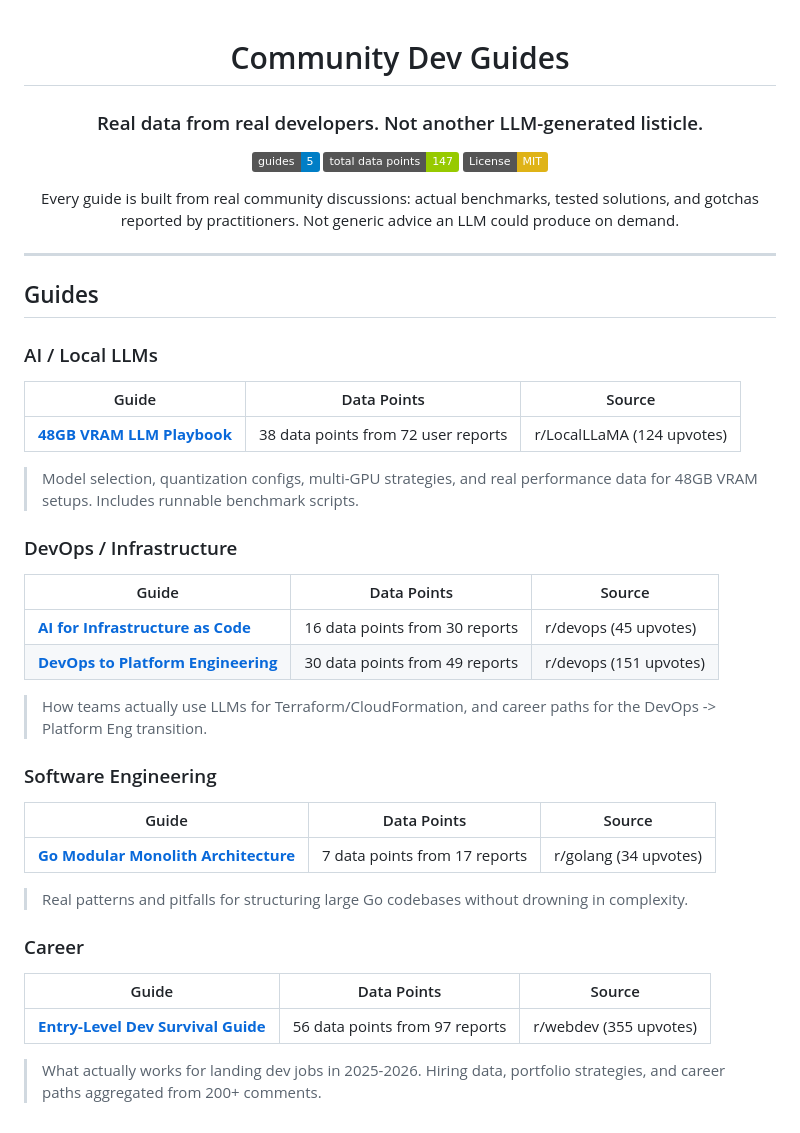
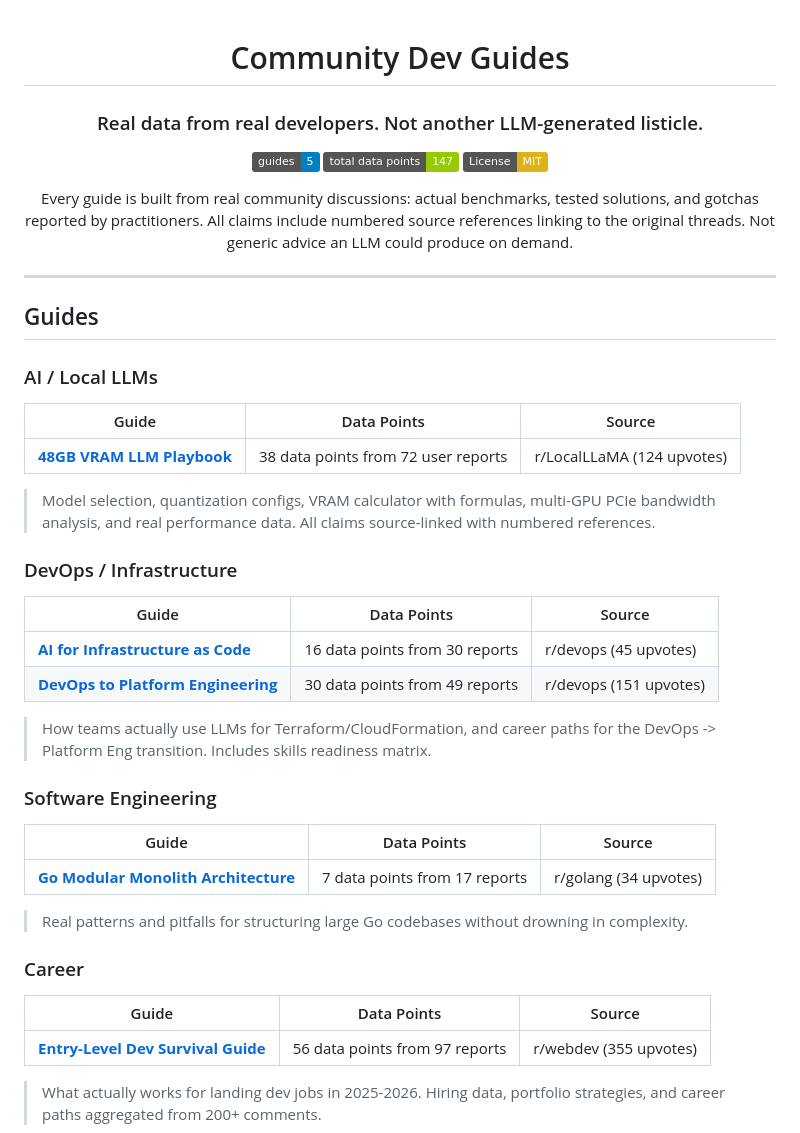
Before and after one commit to essentialols/community-dev-guides, a Markdown page: README.md, the part around the change. Rendered like a GitHub page; badges without logos.

Commit message:
Update guide descriptions to reflect style-template rewrite and proper sourcing (#3)
Co-authored-by: essentialols <ingmarsturm+noreply@users.noreply.github.com>

```diff
--- a/README.md
+++ b/README.md
@@ -1,13 +1,14 @@
 <div align="center">
 
 # Community Dev Guides
+
 ### Real data from real developers. Not another LLM-generated listicle.
 
 [![Guides](https://img.shields.io/badge/guides-5-blue)]()
 [![Community Reports](https://img.shields.io/badge/total_data_points-147-green)]()
 [![License: MIT](https://img.shields.io/badge/License-MIT-yellow.svg)](LICENSE)
 
-Every guide is built from real community discussions: actual benchmarks, tested solutions, and gotchas reported by practitioners. Not generic advice an LLM could produce on demand.
+Every guide is built from real community discussions: actual benchmarks, tested solutions, and gotchas reported by practitioners. All claims include numbered source references linking to the original threads. Not generic advice an LLM could produce on demand.
 
 </div>
 
@@ -17,33 +18,33 @@ Every guide is built from real community discussions: actual benchmarks, tested
 
 ### AI / Local LLMs
 
-| Guide | Data Points | Source |
-|-------|------------|--------|
+| Guide                                                                             | Data Points                         | Source                     |
+| --------------------------------------------------------------------------------- | ----------------------------------- | -------------------------- |
 | **[48GB VRAM LLM Playbook](https://github.com/essentialols/48gb-vram-llm-guide)** | 38 data points from 72 user reports | r/LocalLLaMA (124 upvotes) |
 
-> Model selection, quantization configs, multi-GPU strategies, and real performance data for 48GB VRAM setups. Includes runnable benchmark scripts.
+> Model selection, quantization configs, VRAM calculator with formulas, multi-GPU PCIe bandwidth analysis, and real performance data. All claims source-linked with numbered references.
 
 ### DevOps / Infrastructure
 
-| Guide | Data Points | Source |
-|-------|------------|--------|
-| **[AI for Infrastructure as Code](https://github.com/essentialols/ai-infrastructure-as-code-guide)** | 16 data points from 30 reports | r/devops (45 upvotes) |
+| Guide                                                                                                   | Data Points                    | Source                 |
+| ------------------------------------------------------------------------------------------------------- | ------------------------------ | ---------------------- |
+| **[AI for Infrastructure as Code](https://github.com/essentialols/ai-infrastructure-as-code-guide)**    | 16 data points from 30 reports | r/devops (45 upvotes)  |
 | **[DevOps to Platform Engineering](https://github.com/essentialols/devops-platform-engineering-guide)** | 30 data points from 49 reports | r/devops (151 upvotes) |
 
-> How teams actually use LLMs for Terraform/CloudFormation, and career paths for the DevOps -> Platform Eng transition.
+> How teams actually use LLMs for Terraform/CloudFormation, and career paths for the DevOps -> Platform Eng transition. Includes skills readiness matrix.
 
 ### Software Engineering
 
-| Guide | Data Points | Source |
-|-------|------------|--------|
+| Guide                                                                                             | Data Points                   | Source                |
+| ------------------------------------------------------------------------------------------------- | ----------------------------- | --------------------- |
 | **[Go Modular Monolith Architecture](https://github.com/essentialols/go-modular-monolith-guide)** | 7 data points from 17 reports | r/golang (34 upvotes) |
 
 > Real patterns and pitfalls for structuring large Go codebases without drowning in complexity.
 
 ### Career
 
-| Guide | Data Points | Source |
-|-------|------------|--------|
+| Guide                                                                                                | Data Points                    | Source                 |
+| ---------------------------------------------------------------------------------------------------- | ------------------------------ | ---------------------- |
 | **[Entry-Level Dev Survival Guide](https://github.com/essentialols/entry-level-dev-survival-guide)** | 56 data points from 97 reports | r/webdev (355 upvotes) |
 
 > What actually works for landing dev jobs in 2025-2026. Hiring data, portfolio strategies, and career paths aggregated from 200+ comments.
```
